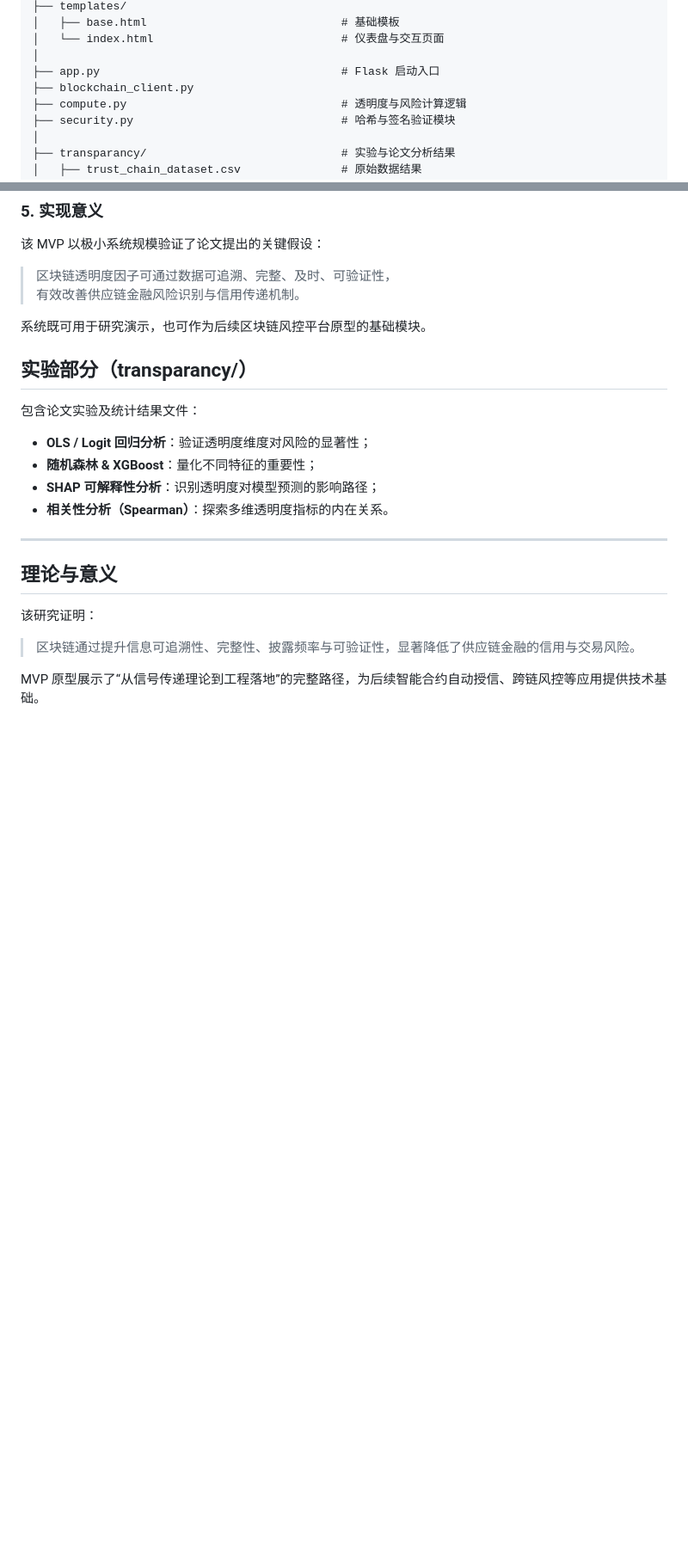
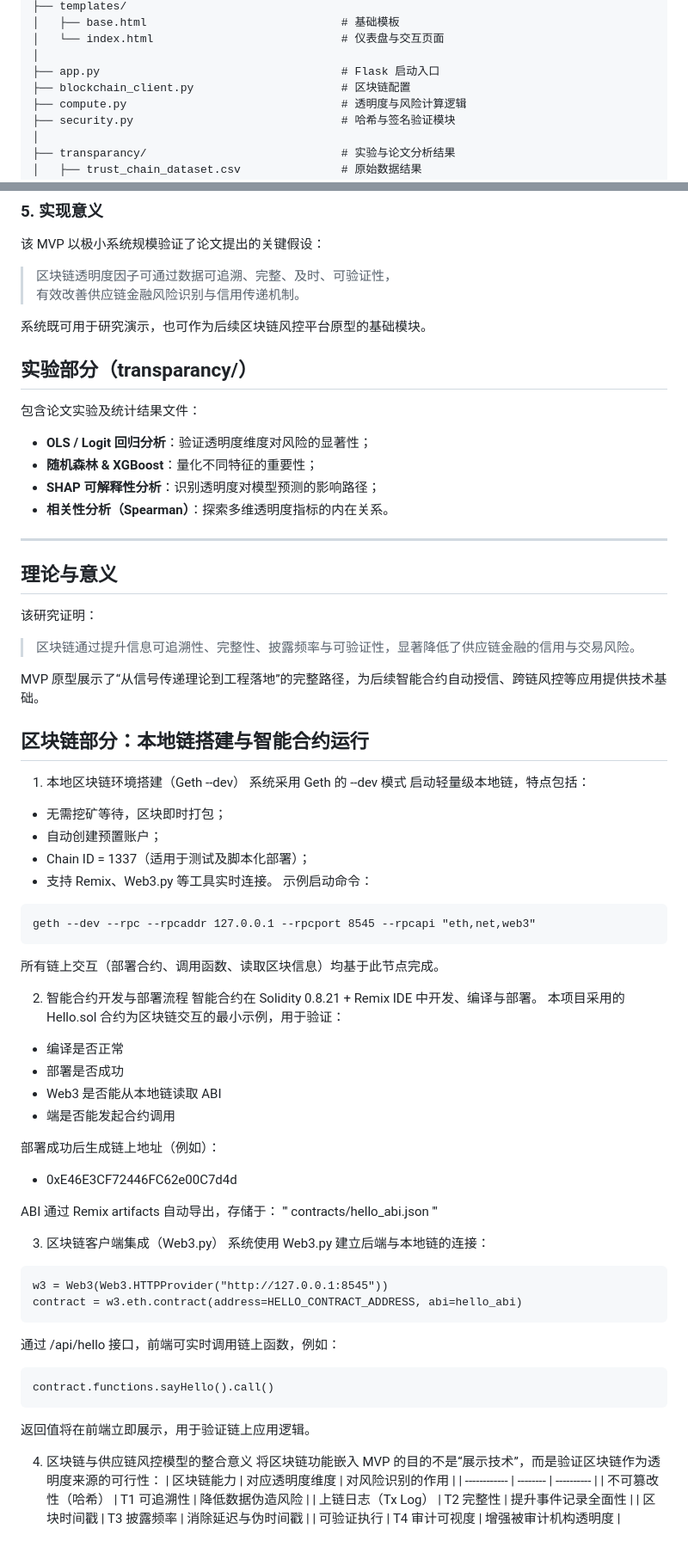
Before and after one commit to Jaliiina/Blockchain-Transparency-Supply-Chain-Finance-Risk-Identification, a Markdown page: README.md, 2 parts joined by grey strips. Shown: that part at 86% size. GitHub-like rendering; blank space fills up the shorter version.

````diff
--- a/README.md
+++ b/README.md
@@ -38,7 +38,7 @@
 │   └── index.html                            # 仪表盘与交互页面
 │
 ├── app.py                                    # Flask 启动入口
-├── blockchain_client.py
+├── blockchain_client.py                      # 区块链配置
 ├── compute.py                                # 透明度与风险计算逻辑
 ├── security.py                               # 哈希与签名验证模块
 │
@@ -171,3 +171,53 @@ Plotly 绘图 ←── /api/scatter ──→ Compute 模块
 > 区块链通过提升信息可追溯性、完整性、披露频率与可验证性，显著降低了供应链金融的信用与交易风险。
 
 MVP 原型展示了“从信号传递理论到工程落地”的完整路径，为后续智能合约自动授信、跨链风控等应用提供技术基础。
+
+## 区块链部分：本地链搭建与智能合约运行
+1. 本地区块链环境搭建（Geth --dev）
+系统采用 Geth 的 --dev 模式 启动轻量级本地链，特点包括：
+- 无需挖矿等待，区块即时打包；
+- 自动创建预置账户；
+- Chain ID = 1337（适用于测试及脚本化部署）；
+- 支持 Remix、Web3.py 等工具实时连接。
+示例启动命令：
+```
+geth --dev --rpc --rpcaddr 127.0.0.1 --rpcport 8545 --rpcapi "eth,net,web3"
+```
+所有链上交互（部署合约、调用函数、读取区块信息）均基于此节点完成。
+
+2. 智能合约开发与部署流程
+智能合约在 Solidity 0.8.21 + Remix IDE 中开发、编译与部署。
+本项目采用的 Hello.sol 合约为区块链交互的最小示例，用于验证：
+- 编译是否正常
+- 部署是否成功
+- Web3 是否能从本地链读取 ABI
+- 端是否能发起合约调用
+
+部署成功后生成链上地址（例如）：
+- 0xE46E3CF72446FC62e00C7d4d
+
+ABI 通过 Remix artifacts 自动导出，存储于：
+'''
+contracts/hello_abi.json
+'''
+
+3. 区块链客户端集成（Web3.py）
+系统使用 Web3.py 建立后端与本地链的连接：
+```
+w3 = Web3(Web3.HTTPProvider("http://127.0.0.1:8545"))
+contract = w3.eth.contract(address=HELLO_CONTRACT_ADDRESS, abi=hello_abi)
+```
+通过 /api/hello 接口，前端可实时调用链上函数，例如：
+```
+contract.functions.sayHello().call()
+```
+返回值将在前端立即展示，用于验证链上应用逻辑。
+
+4. 区块链与供应链风控模型的整合意义
+将区块链功能嵌入 MVP 的目的不是“展示技术”，而是验证区块链作为透明度来源的可行性：
+| 区块链能力        | 对应透明度维度  | 对风险识别的作用   |
+| ------------ | -------- | ---------- |
+| 不可篡改性（哈希）    | T1 可追溯性  | 降低数据伪造风险   |
+| 上链日志（Tx Log） | T2 完整性   | 提升事件记录全面性  |
+| 区块时间戳        | T3 披露频率  | 消除延迟与伪时间戳  |
+| 可验证执行        | T4 审计可视度 | 增强被审计机构透明度 |
````
